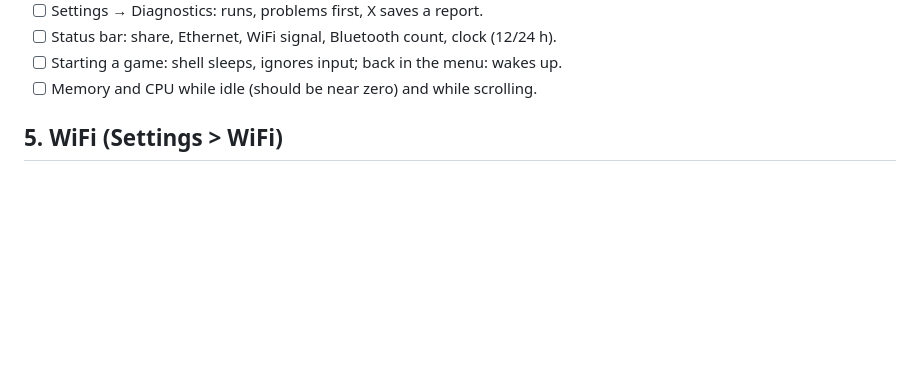
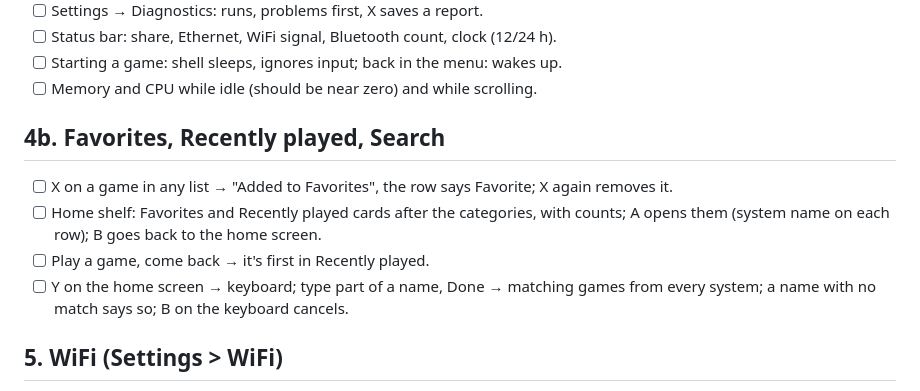
Before and after one commit to f3bandit/phosphor_os, a Markdown page: docs/testing.md, the part around the change. Rendered like a GitHub page; blank space fills up the shorter version.

```diff
--- a/docs/testing.md
+++ b/docs/testing.md
@@ -98,6 +98,15 @@ Run from `/tmp` first (nothing written to the SD card), then installed.
 - [ ] Status bar: share, Ethernet, WiFi signal, Bluetooth count, clock (12/24 h).
 - [ ] Starting a game: shell sleeps, ignores input; back in the menu: wakes up.
 - [ ] Memory and CPU while idle (should be near zero) and while scrolling.
+
+## 4b. Favorites, Recently played, Search
+
+- [ ] X on a game in any list → "Added to Favorites", the row says Favorite; X again removes it.
+- [ ] Home shelf: Favorites and Recently played cards after the categories, with counts; A opens them
+      (system name on each row); B goes back to the home screen.
+- [ ] Play a game, come back → it's first in Recently played.
+- [ ] Y on the home screen → keyboard; type part of a name, Done → matching games from every system; a name
+      with no match says so; B on the keyboard cancels.
 
 ## 5. WiFi (Settings > WiFi)
 
```
Also changed, not shown: frontend/README.md (+6 -0 lines), frontend/docs/favorites.png (added), 6 other files.
